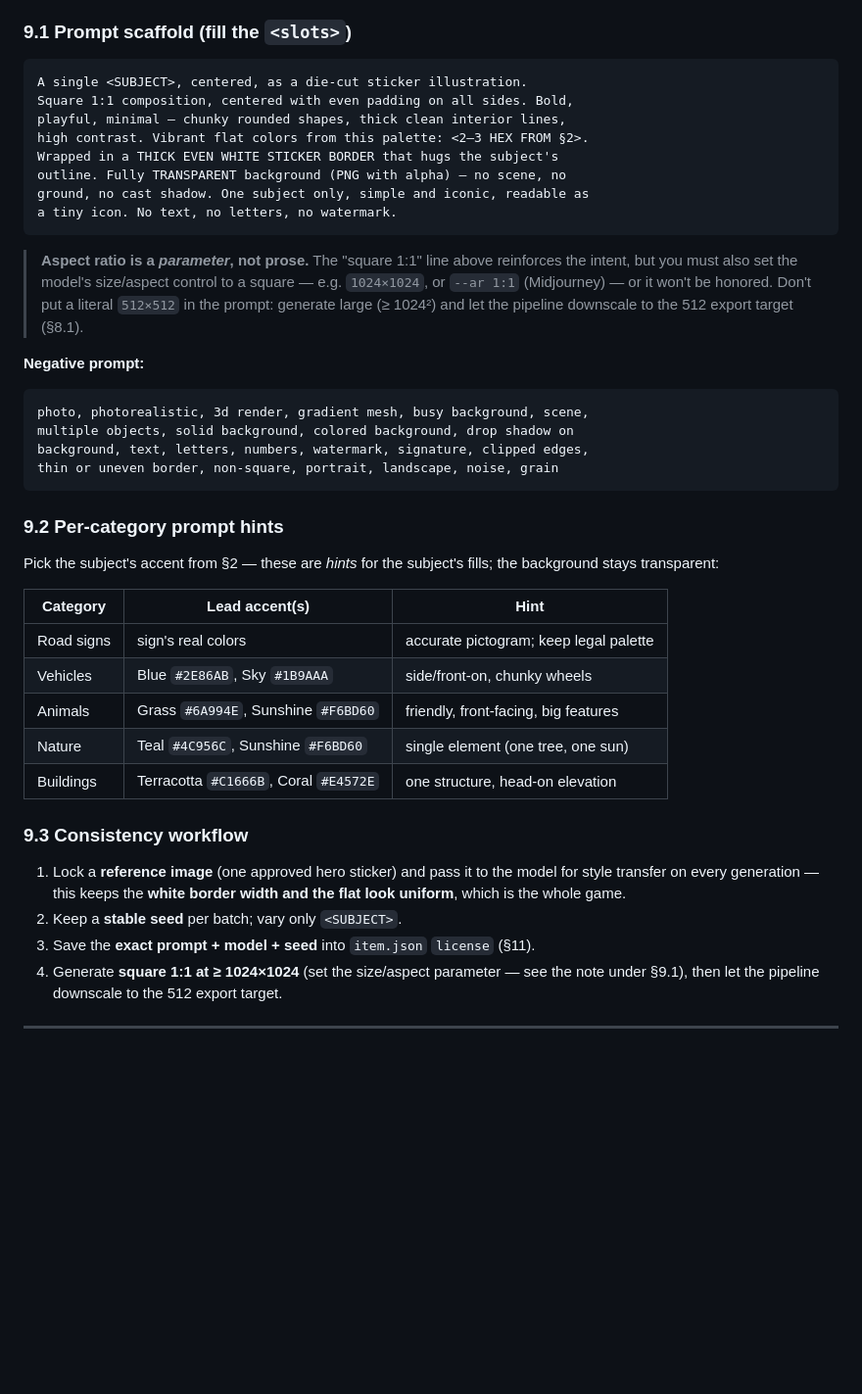
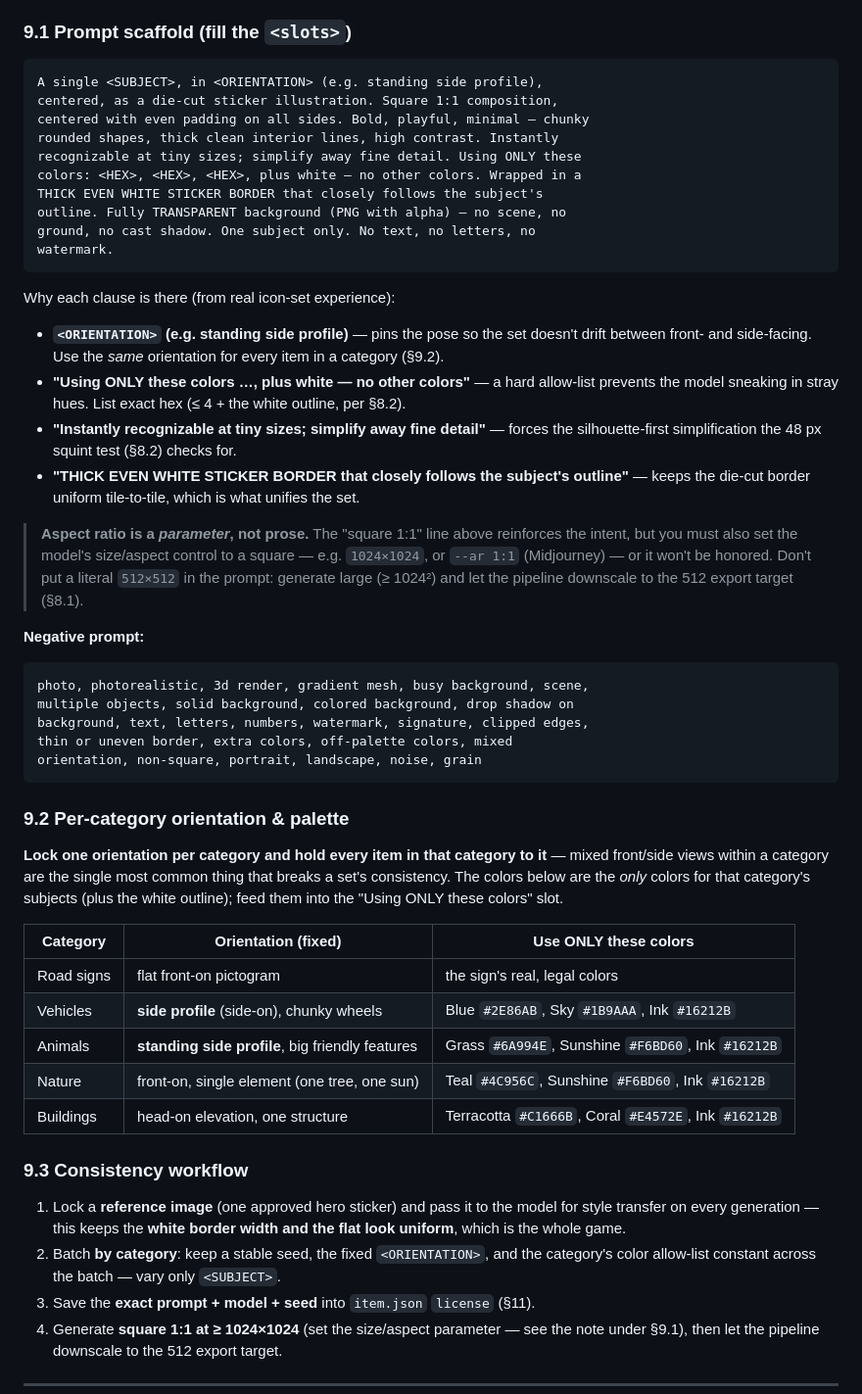
Before and after one commit to gunnardinho/car-bingo, a Markdown page: STYLE.md, the part around the change. Shown at 98% size. Drawn GitHub-style; blank space fills up the shorter version.

Commit message:
STYLE.md: sharpen AI prompt from icon-set feedback
Incorporate field feedback for consistent icon sets:
- Add an <ORIENTATION> slot (e.g. standing side profile) and prescribe
  one fixed orientation per category in 9.2 — mixed front/side views are
  the top set-consistency killer.
- Switch palette wording to a hard 'Using ONLY these colors ..., plus
  white' allow-list; list exact per-category hex; add extra/off-palette
  colors to the negative prompt.
- Add 'instantly recognizable at tiny sizes; simplify away fine detail'.
- 'white border that closely follows the subject outline' for uniform
  die-cut edges. Batch by category (fixed seed/orientation/palette).

Co-Authored-By: Claude Opus 4.8 <noreply@anthropic.com>

````diff
--- a/STYLE.md
+++ b/STYLE.md
@@ -247,15 +247,29 @@ same visual family. Then run every output through the same pipeline (§10).
 ### 9.1 Prompt scaffold (fill the `<slots>`)
 
 ```
-A single <SUBJECT>, centered, as a die-cut sticker illustration.
-Square 1:1 composition, centered with even padding on all sides. Bold,
-playful, minimal — chunky rounded shapes, thick clean interior lines,
-high contrast. Vibrant flat colors from this palette: <2–3 HEX FROM §2>.
-Wrapped in a THICK EVEN WHITE STICKER BORDER that hugs the subject's
+A single <SUBJECT>, in <ORIENTATION> (e.g. standing side profile),
+centered, as a die-cut sticker illustration. Square 1:1 composition,
+centered with even padding on all sides. Bold, playful, minimal — chunky
+rounded shapes, thick clean interior lines, high contrast. Instantly
+recognizable at tiny sizes; simplify away fine detail. Using ONLY these
+colors: <HEX>, <HEX>, <HEX>, plus white — no other colors. Wrapped in a
+THICK EVEN WHITE STICKER BORDER that closely follows the subject's
 outline. Fully TRANSPARENT background (PNG with alpha) — no scene, no
-ground, no cast shadow. One subject only, simple and iconic, readable as
-a tiny icon. No text, no letters, no watermark.
+ground, no cast shadow. One subject only. No text, no letters, no
+watermark.
 ```
+
+Why each clause is there (from real icon-set experience):
+- **`<ORIENTATION>` (e.g. standing side profile)** — pins the pose so the set doesn't
+  drift between front- and side-facing. Use the *same* orientation for every item in a
+  category (§9.2).
+- **"Using ONLY these colors …, plus white — no other colors"** — a hard allow-list
+  prevents the model sneaking in stray hues. List exact hex (≤ 4 + the white outline,
+  per §8.2).
+- **"Instantly recognizable at tiny sizes; simplify away fine detail"** — forces the
+  silhouette-first simplification the 48 px squint test (§8.2) checks for.
+- **"THICK EVEN WHITE STICKER BORDER that closely follows the subject's outline"** —
+  keeps the die-cut border uniform tile-to-tile, which is what unifies the set.
 
 > **Aspect ratio is a *parameter*, not prose.** The "square 1:1" line above
 > reinforces the intent, but you must also set the model's size/aspect control to a
@@ -268,28 +282,32 @@ a tiny icon. No text, no letters, no watermark.
 photo, photorealistic, 3d render, gradient mesh, busy background, scene,
 multiple objects, solid background, colored background, drop shadow on
 background, text, letters, numbers, watermark, signature, clipped edges,
-thin or uneven border, non-square, portrait, landscape, noise, grain
+thin or uneven border, extra colors, off-palette colors, mixed
+orientation, non-square, portrait, landscape, noise, grain
 ```
 
-### 9.2 Per-category prompt hints
+### 9.2 Per-category orientation & palette
 
-Pick the subject's accent from §2 — these are *hints* for the subject's fills; the
-background stays transparent:
+**Lock one orientation per category and hold every item in that category to it** —
+mixed front/side views within a category are the single most common thing that breaks
+a set's consistency. The colors below are the *only* colors for that category's
+subjects (plus the white outline); feed them into the "Using ONLY these colors" slot.
 
-| Category | Lead accent(s) | Hint |
+| Category | Orientation (fixed) | Use ONLY these colors |
 |---|---|---|
-| Road signs | sign's real colors | accurate pictogram; keep legal palette |
-| Vehicles | Blue `#2E86AB`, Sky `#1B9AAA` | side/front-on, chunky wheels |
-| Animals | Grass `#6A994E`, Sunshine `#F6BD60` | friendly, front-facing, big features |
-| Nature | Teal `#4C956C`, Sunshine `#F6BD60` | single element (one tree, one sun) |
-| Buildings | Terracotta `#C1666B`, Coral `#E4572E` | one structure, head-on elevation |
+| Road signs | flat front-on pictogram | the sign's real, legal colors |
+| Vehicles | **side profile** (side-on), chunky wheels | Blue `#2E86AB`, Sky `#1B9AAA`, Ink `#16212B` |
+| Animals | **standing side profile**, big friendly features | Grass `#6A994E`, Sunshine `#F6BD60`, Ink `#16212B` |
+| Nature | front-on, single element (one tree, one sun) | Teal `#4C956C`, Sunshine `#F6BD60`, Ink `#16212B` |
+| Buildings | head-on elevation, one structure | Terracotta `#C1666B`, Coral `#E4572E`, Ink `#16212B` |
 
 ### 9.3 Consistency workflow
 
 1. Lock a **reference image** (one approved hero sticker) and pass it to the model
    for style transfer on every generation — this keeps the **white border width and
    the flat look uniform**, which is the whole game.
-2. Keep a **stable seed** per batch; vary only `<SUBJECT>`.
+2. Batch **by category**: keep a stable seed, the fixed `<ORIENTATION>`, and the
+   category's color allow-list constant across the batch — vary only `<SUBJECT>`.
 3. Save the **exact prompt + model + seed** into `item.json` `license` (§11).
 4. Generate **square 1:1 at ≥ 1024×1024** (set the size/aspect parameter — see the
    note under §9.1), then let the pipeline downscale to the 512 export target.
````
